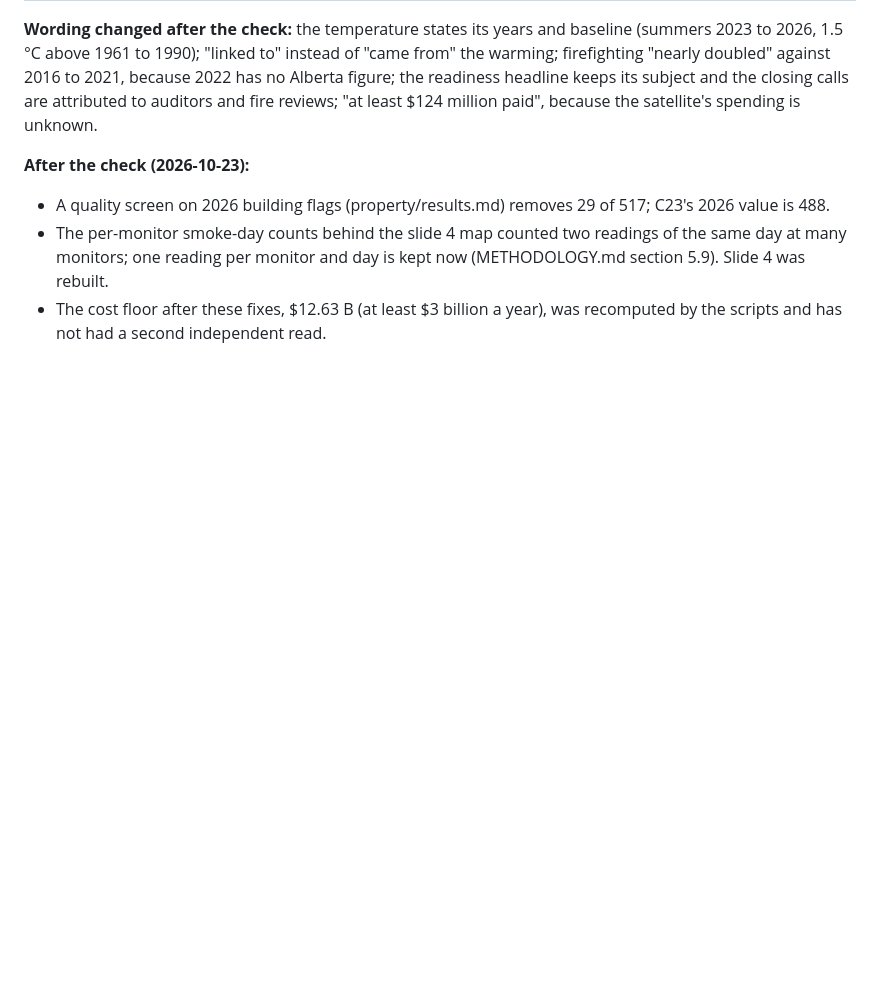
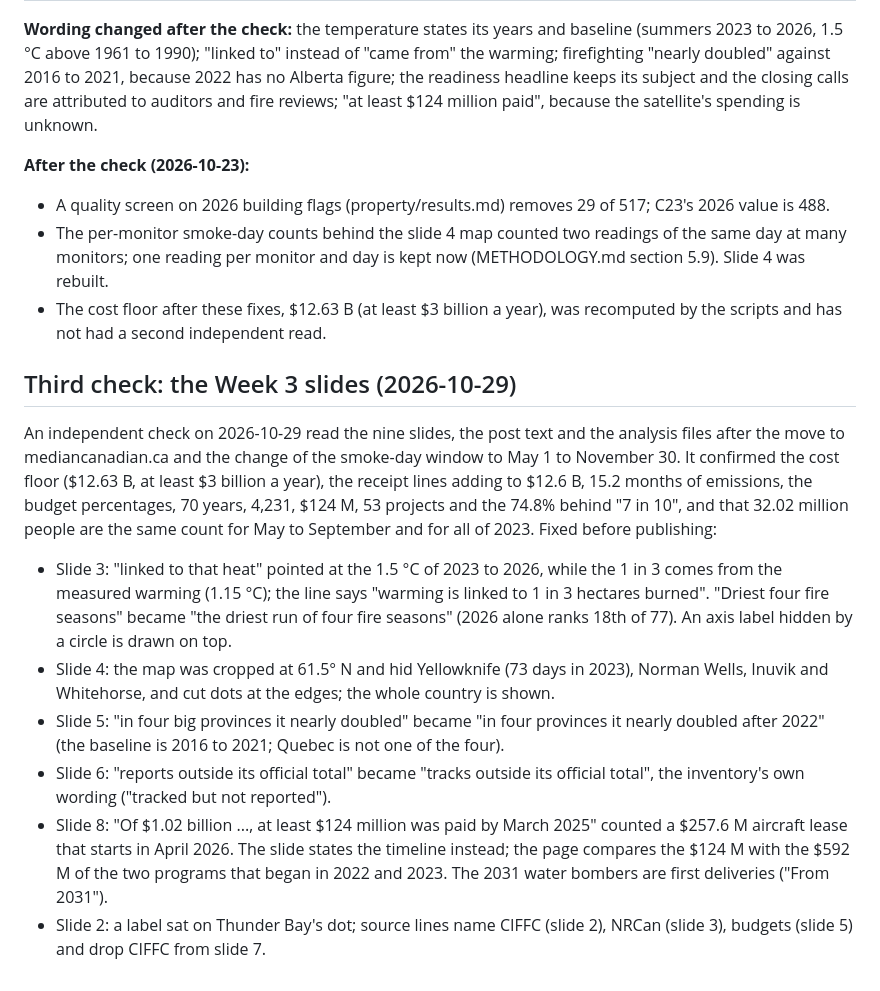
Before and after one commit to mediancanadian/canada-wildfires-2026, a Markdown page: methods/verification.md, the part around the change. Drawn GitHub-style; blank space fills up the shorter version.

Commit message:
Record the third independent check in the verification record and methodology

```diff
--- a/methods/verification.md
+++ b/methods/verification.md
@@ -96,3 +96,14 @@ An independent reader checked every number on the nine slides, the page's chapte
 - A quality screen on 2026 building flags (property/results.md) removes 29 of 517; C23's 2026 value is 488.
 - The per-monitor smoke-day counts behind the slide 4 map counted two readings of the same day at many monitors; one reading per monitor and day is kept now (METHODOLOGY.md section 5.9). Slide 4 was rebuilt.
 - The cost floor after these fixes, $12.63 B (at least $3 billion a year), was recomputed by the scripts and has not had a second independent read.
+
+
+## Third check: the Week 3 slides (2026-10-29)
+
+An independent check on 2026-10-29 read the nine slides, the post text and the analysis files after the move to mediancanadian.ca and the change of the smoke-day window to May 1 to November 30. It confirmed the cost floor ($12.63 B, at least $3 billion a year), the receipt lines adding to $12.6 B, 15.2 months of emissions, the budget percentages, 70 years, 4,231, $124 M, 53 projects and the 74.8% behind "7 in 10", and that 32.02 million people are the same count for May to September and for all of 2023. Fixed before publishing:
+- Slide 3: "linked to that heat" pointed at the 1.5 °C of 2023 to 2026, while the 1 in 3 comes from the measured warming (1.15 °C); the line says "warming is linked to 1 in 3 hectares burned". "Driest four fire seasons" became "the driest run of four fire seasons" (2026 alone ranks 18th of 77). An axis label hidden by a circle is drawn on top.
+- Slide 4: the map was cropped at 61.5° N and hid Yellowknife (73 days in 2023), Norman Wells, Inuvik and Whitehorse, and cut dots at the edges; the whole country is shown.
+- Slide 5: "in four big provinces it nearly doubled" became "in four provinces it nearly doubled after 2022" (the baseline is 2016 to 2021; Quebec is not one of the four).
+- Slide 6: "reports outside its official total" became "tracks outside its official total", the inventory's own wording ("tracked but not reported").
+- Slide 8: "Of $1.02 billion ..., at least $124 million was paid by March 2025" counted a $257.6 M aircraft lease that starts in April 2026. The slide states the timeline instead; the page compares the $124 M with the $592 M of the two programs that began in 2022 and 2023. The 2031 water bombers are first deliveries ("From 2031").
+- Slide 2: a label sat on Thunder Bay's dot; source lines name CIFFC (slide 2), NRCan (slide 3), budgets (slide 5) and drop CIFFC from slide 7.
```
Also changed, not shown: METHODOLOGY.md (+2 -2 lines).
